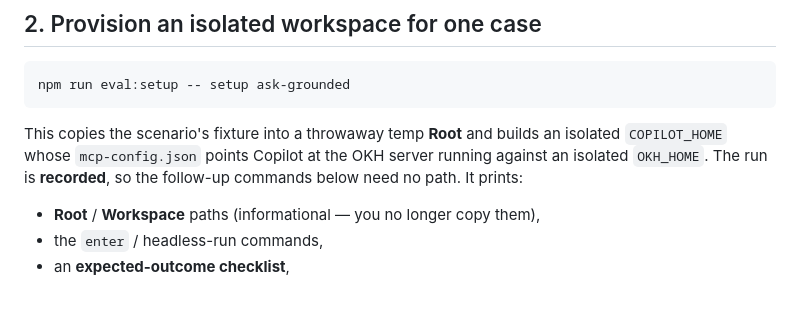
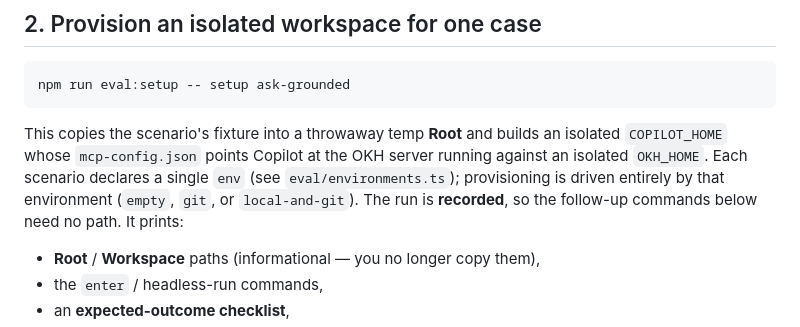
Before and after one commit to dryotta/open-knowledge-hub, a Markdown page: eval/MANUAL-TESTING.md, the part around the change. Rendered like a GitHub page; blank space fills up the shorter version.

Commit message:
docs(eval): document the env model in MANUAL-TESTING
Co-authored-by: Copilot <223556219+Copilot@users.noreply.github.com>

```diff
--- a/eval/MANUAL-TESTING.md
+++ b/eval/MANUAL-TESTING.md
@@ -40,7 +40,9 @@ npm run eval:setup -- setup ask-grounded
 
 This copies the scenario's fixture into a throwaway temp **Root** and builds an
 isolated `COPILOT_HOME` whose `mcp-config.json` points Copilot at the OKH server
-running against an isolated `OKH_HOME`. The run is **recorded**, so the follow-up
+running against an isolated `OKH_HOME`. Each scenario declares a single `env` (see
+`eval/environments.ts`); provisioning is driven entirely by that environment
+(`empty`, `git`, or `local-and-git`). The run is **recorded**, so the follow-up
 commands below need no path. It prints:
 
 - **Root** / **Workspace** paths (informational — you no longer copy them),
```
